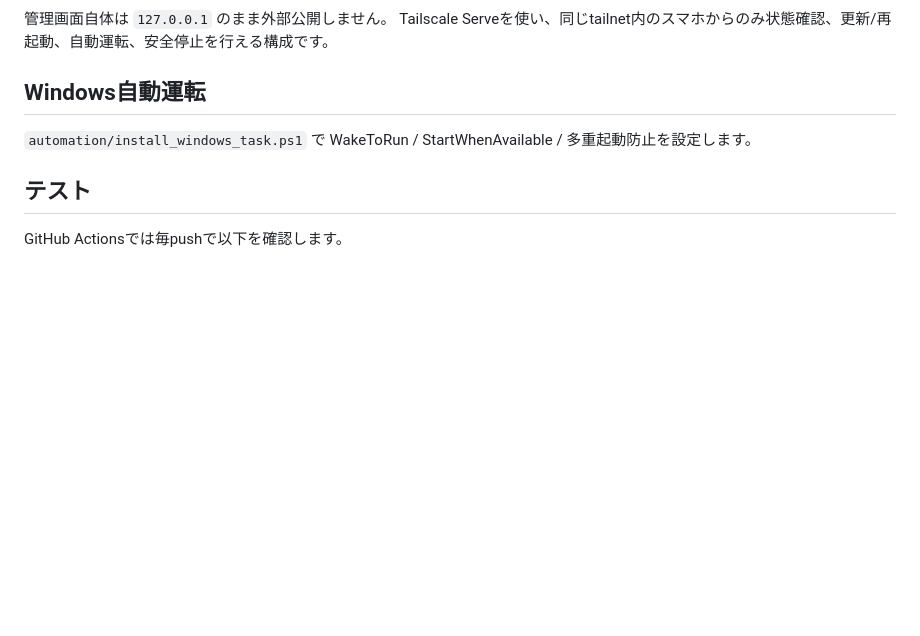
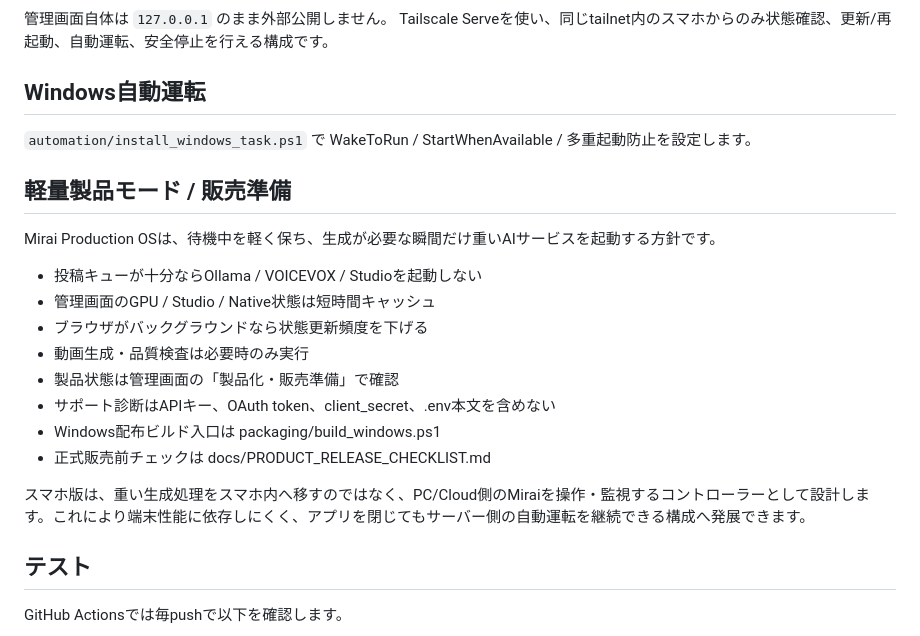
Before and after one commit to Keikei-p/ai-youtuber-growth, a Markdown page: README.md, the part around the change. GitHub-like rendering; blank space fills up the shorter version.

Commit message:
Document lightweight product runtime and release path

```diff
--- a/README.md
+++ b/README.md
@@ -183,6 +183,21 @@ Tailscale Serveを使い、同じtailnet内のスマホからのみ状態確認
 
 `automation/install_windows_task.ps1` で WakeToRun / StartWhenAvailable / 多重起動防止を設定します。
 
+## 軽量製品モード / 販売準備
+
+Mirai Production OSは、待機中を軽く保ち、生成が必要な瞬間だけ重いAIサービスを起動する方針です。
+
+- 投稿キューが十分ならOllama / VOICEVOX / Studioを起動しない
+- 管理画面のGPU / Studio / Native状態は短時間キャッシュ
+- ブラウザがバックグラウンドなら状態更新頻度を下げる
+- 動画生成・品質検査は必要時のみ実行
+- 製品状態は管理画面の「製品化・販売準備」で確認
+- サポート診断はAPIキー、OAuth token、client_secret、.env本文を含めない
+- Windows配布ビルド入口は packaging/build_windows.ps1
+- 正式販売前チェックは docs/PRODUCT_RELEASE_CHECKLIST.md
+
+スマホ版は、重い生成処理をスマホ内へ移すのではなく、PC/Cloud側のMiraiを操作・監視するコントローラーとして設計します。これにより端末性能に依存しにくく、アプリを閉じてもサーバー側の自動運転を継続できる構成へ発展できます。
+
 ## テスト
 
 GitHub Actionsでは毎pushで以下を確認します。
```
